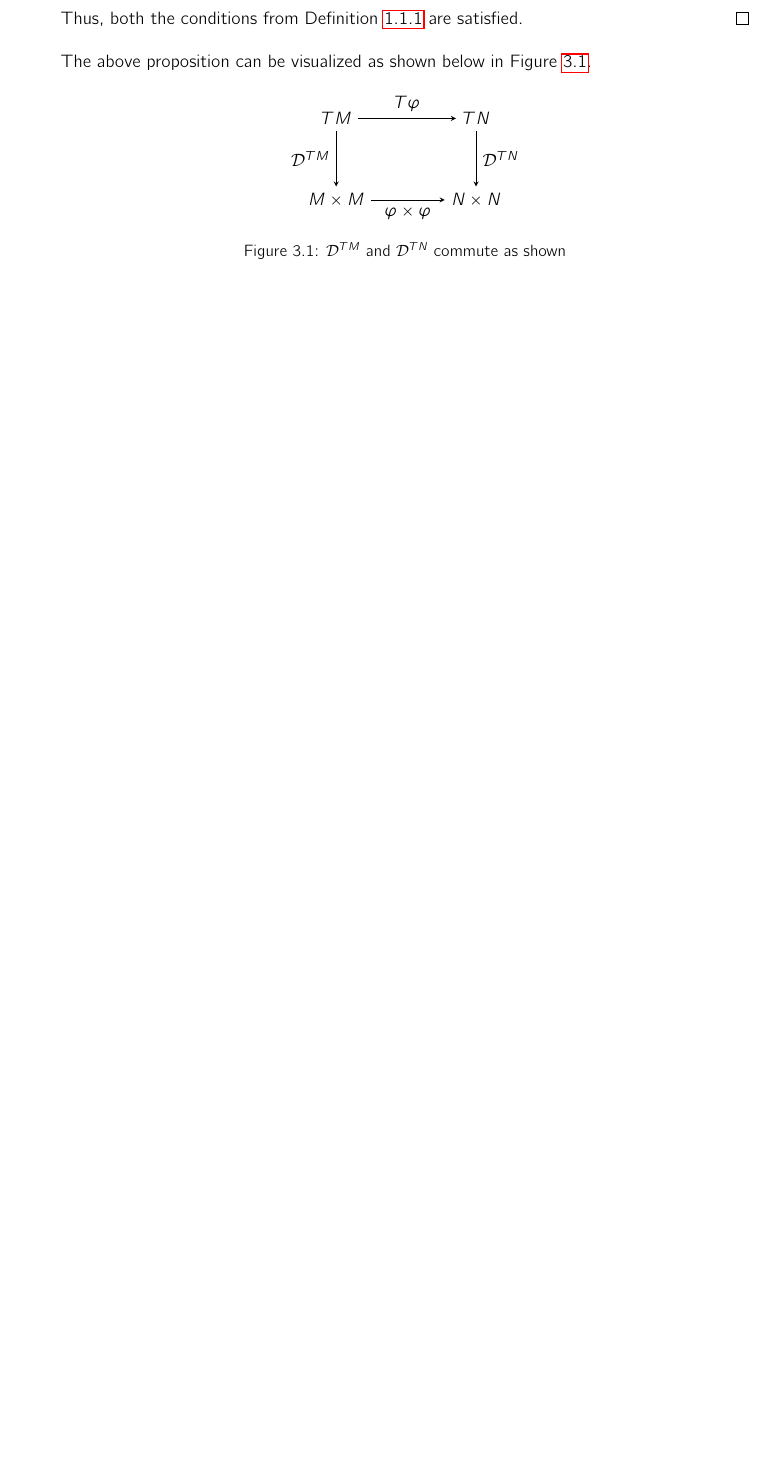
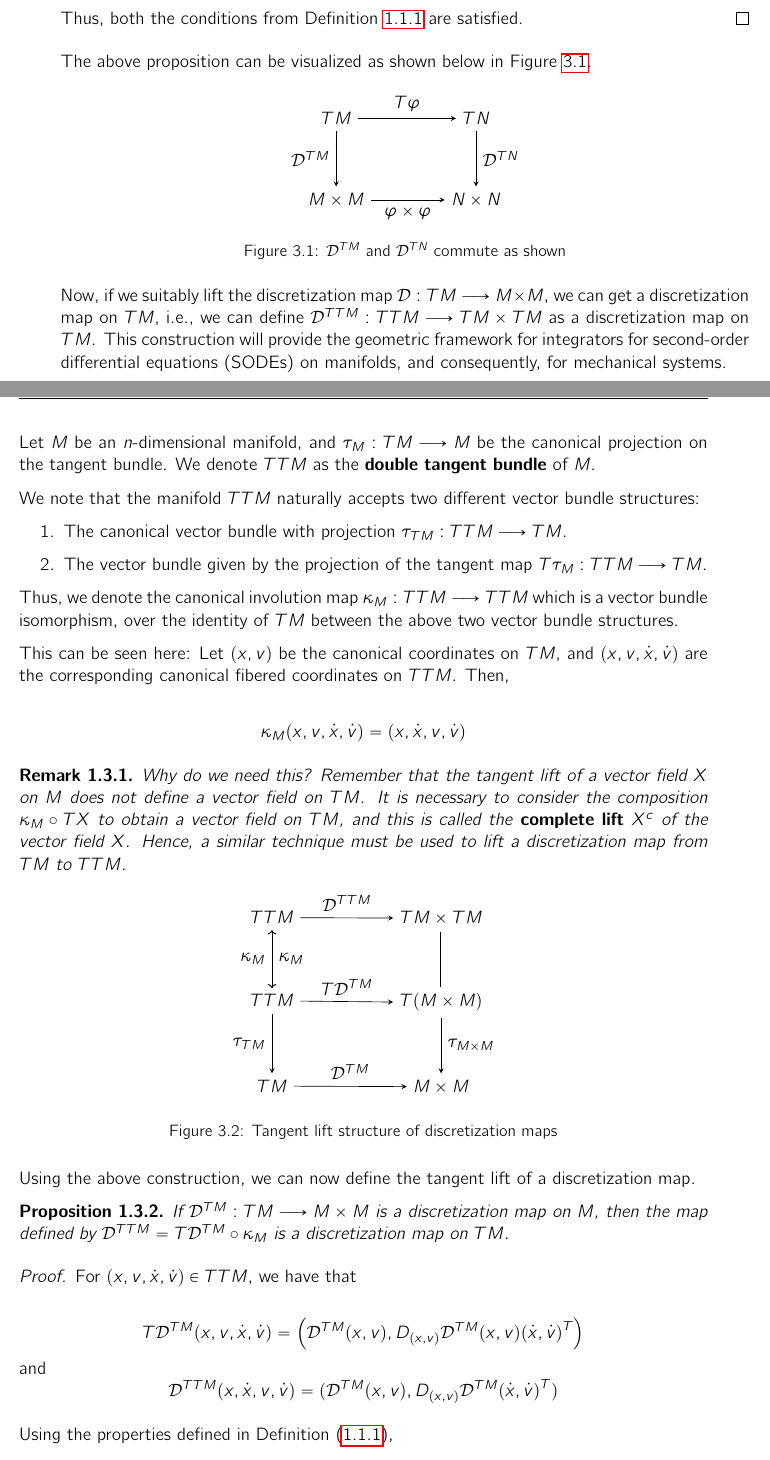
Before and after one commit to shreyasnb/bachelors-thesis, a LaTeX thesis (Reports/main.tex, which reads Reports/ch1/chapter1.tex): part of page 21 of 23 before the commit and two parts of pages 21 and 22 of 25 after it, the two joined at a grey line, cut so that both start at the same text, the shorter picture padded with empty space. Compiled offline with pdfLaTeX.

Commit message:
add tangent lifts section with proof

```diff
--- a/Reports/ch1/chapter1.tex
+++ b/Reports/ch1/chapter1.tex
@@ -168,3 +168,66 @@ The above proposition can be visualized as shown below in Figure~\ref{fig:commut
   \caption{$\D^{TM}$ and $\D^{TN}$ commute as shown}
   \label{fig:commutator}
 \end{figure}
+
+Now, if we suitably lift the discretization map $\D : TM \lra M \times M$, we can get a discretization map on $TM$, i.e., we can define $\D^{TTM} : TTM \lra TM \times TM$ as a discretization map on $TM$. This construction will provide the geometric framework for integrators for second-order differential equations (SODEs) on manifolds, and consequently, for mechanical systems.
+
+Let $M$ be an $n$-dimensional manifold, and $\tau_M : TM \lra M$ be the canonical projection on the tangent bundle. We denote $TTM$ as the \textbf{double tangent bundle} of $M$.
+
+We note that the manifold $TTM$ naturally accepts two different vector bundle structures:
+
+\begin{enumerate}
+  \item The canonical vector bundle with projection $\tau_{TM} : TTM \lra TM$.
+  \item The vector bundle given by the projection of the tangent map $T \tau_M : TTM \lra TM$.
+\end{enumerate}
+
+Thus, we denote the canonical involution map $\kappa_M : TTM \lra TTM$ which is a vector bundle isomorphism, over the identity of $TM$ between the above two vector bundle structures.
+
+This can be seen here: Let $(x,v)$ be the canonical coordinates on $TM$, and $(x, v, \dot{x}, \dot{v})$ are the corresponding canonical fibered coordinates on $TTM$. Then,
+
+\[
+ \kappa_M (x, v, \dot{x}, \dot{v}) = (x,\dot{x}, v, \dot{v})
+\]
+
+\begin{rmk}{Why do we need this?}
+  Remember that the tangent lift of a vector field $X$ on $M$ does not define a vector field on $TM$. It is necessary to consider the composition $\kappa_M \circ TX$ to obtain a vector field on $TM$, and this is called the \textbf{complete lift} $X^c$ of the vector field $X$.
+  Hence, a similar technique must be used to lift a discretization map from $TM$ to $TTM$.
+\end{rmk}
+
+\begin{figure}[h]
+  \centering
+  \begin{tikzpicture}[transform shape]
+\matrix (m) [matrix of math nodes,row sep=3em,column sep=5em,minimum width=0.1em]
+{
+   TTM & TM \times TM \\ TTM & T(M \times M) \\ TM & M \times M \\};
+\path[-stealth]
+    (m-1-1) edge node [above] {$\D^{TTM}$} (m-1-2)
+    (m-2-1) edge node [above] {$T \D^{TM}$} (m-2-2)
+    (m-2-1) edge node [left] {$\tau_{TM}$} (m-3-1)
+    (m-2-2) edge node [right] {$\tau_{M \times M}$} (m-3-2)
+    (m-3-1) edge node [above] {$\D^{TM}$} (m-3-2);
+\path[<->]
+    (m-1-1) edge node [left] {$\kappa_M$} (m-2-1)
+    (m-2-1) edge node [right] {$\kappa_M$} (m-1-1);
+\draw[double]
+    (m-1-2) -- (m-2-2);
+\end{tikzpicture}
+  \caption{Tangent lift structure of discretization maps}
+  \label{fig:tangent-lift}
+\end{figure}
+
+Using the above construction, we can now define the tangent lift of a discretization map.
+
+\begin{prop}
+  If $\D^{TM} : TM \lra M \times M$ is a discretization map on $M$, then the map defined by $\D^{TTM} = T\D^{TM} \circ \kappa_M$ is a discretization map on $TM$.
+\end{prop}
+
+\begin{proof}
+  For $(x,v,\dot{x}, \dot{v}) \in TTM$, we have that
+
+  \[T\D^{TM}(x,v,\dot{x}, \dot{v}) = \left( \D^{TM}(x,v), D_{(x,v)} \D^{TM}(x,v) {(\dot{x}, \dot{v})}^T \right)\] and
+  \[
+    \D^{TTM}(x, \dot{x}, v, \dot{v}) = (\D^{TM}(x,v), D_{(x,v)}\D^{TM}{(\dot{x}, \dot{v})}^T)
+  \]
+
+  Using the properties defined in Definition~\eqref{defn:retraction},
+  \begin{enumerate}
```
Also changed, not shown: Reports/main.pdf, Reports/ch1/chapter1.tex (36 more changed lines).
